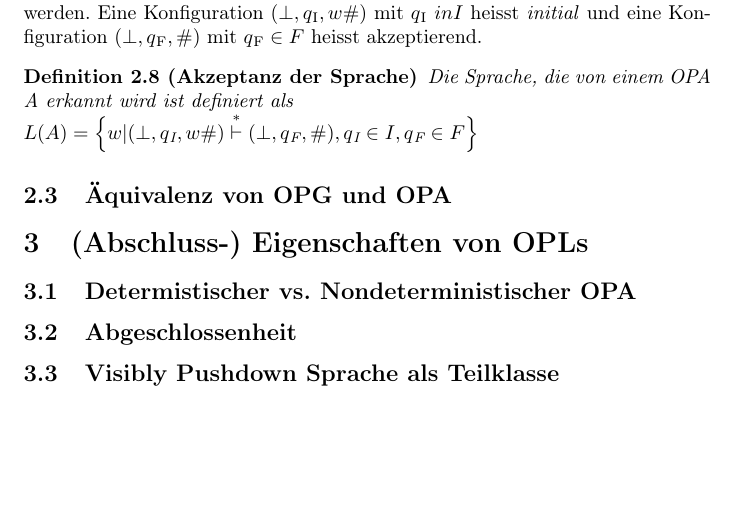
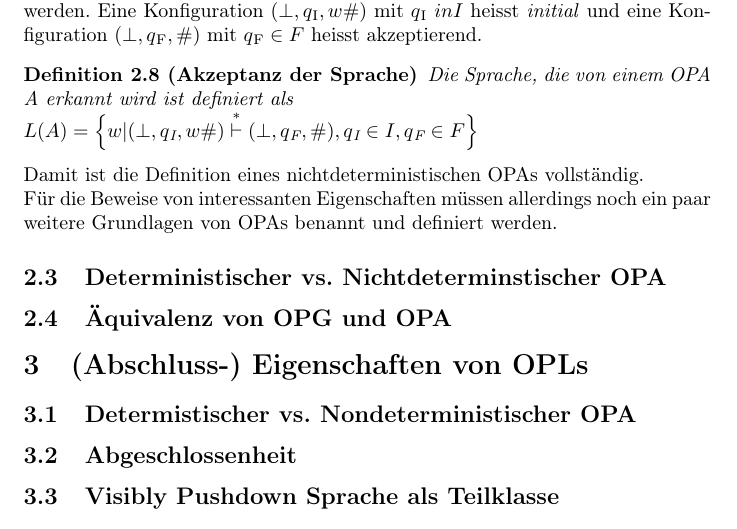
Before and after one commit to Frayze/bachelor, a LaTeX document (Arbeit_tex/hauptdatei.tex, which reads Arbeit_tex/sections/definitionen.tex): part of page 6 of 6, cut so that both start at the same text, the shorter picture padded with empty space. Compiled offline with pdfLaTeX.

Commit message:
Zwischenspeichern

```diff
--- a/Arbeit_tex/sections/definitionen.tex
+++ b/Arbeit_tex/sections/definitionen.tex
@@ -95,5 +95,8 @@ Um den Automaten zu vervollständigen muss die akzeptierte Sprache definiert wer
 Die Sprache, die von einem OPA A erkannt wird ist definiert als\\
 $L(A)=  \Big \{ w | (\bot, q\textsubscript{I}, w\#) \overset{*}{\vdash} (\bot, q \textsubscript{F},\#), q\textsubscript{I} \in I, q \textsubscript{F} \in F \Big \}$
 \end{definition}
+Damit ist die Definition eines nichtdeterministischen OPAs vollständig.\\
+Für die Beweise von interessanten Eigenschaften müssen allerdings noch ein paar weitere Grundlagen von OPAs benannt und definiert werden.
 
+\subsection{Deterministischer vs. Nichtdeterminstischer OPA}
 \subsection{Äquivalenz von OPG und OPA}
```
